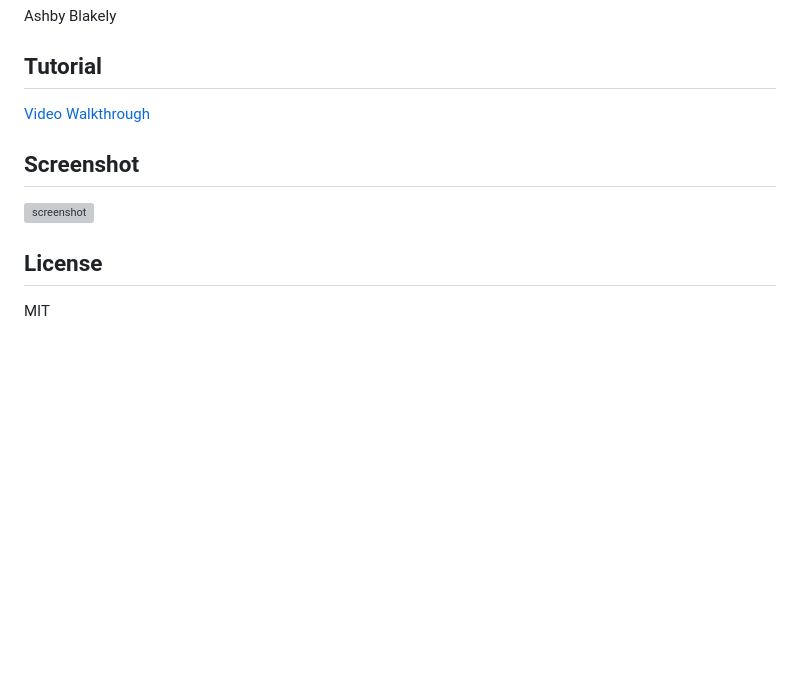
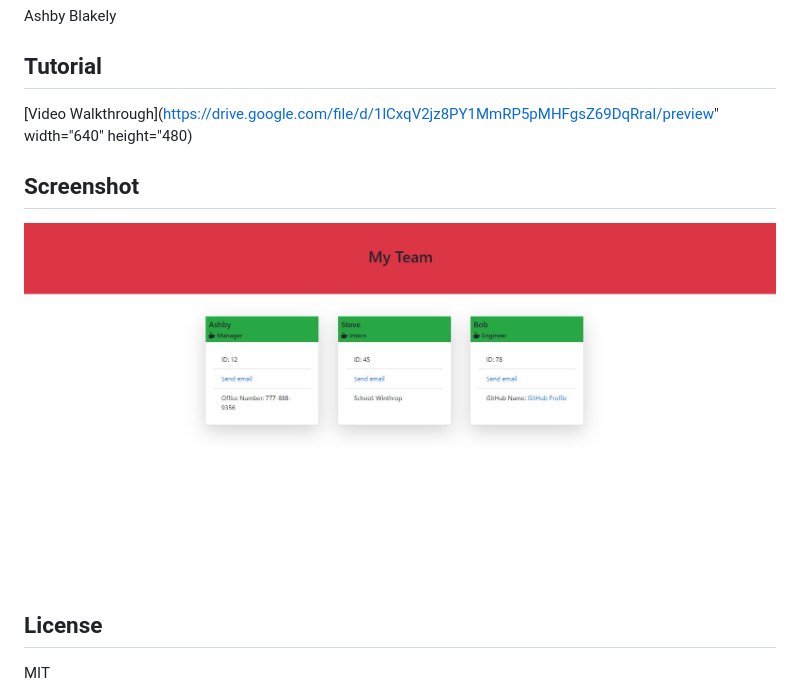
Before and after one commit to AshbyLB/team-profile-generator, a Markdown page: README.md, the part around the change printed below. Rendered like a GitHub page; pictures changed too: img/teamprofile.JPG (added); blank space fills up the shorter version; grey boxes are pictures that could not be loaded.

Commit message:
created the readme screanshots and the walkthrough video

```diff
--- a/README.md
+++ b/README.md
@@ -24,10 +23,10 @@ In the programs lib dir, use node to begin the program.  node script.js
 Ashby Blakely
 
 ## Tutorial
-[Video Walkthrough]()
+[Video Walkthrough](https://drive.google.com/file/d/1lCxqV2jz8PY1MmRP5pMHFgsZ69DqRraI/preview" width="640" height="480)
 
 ## Screenshot
-![screenshot](./assets/img/proreadme.JPG)
+![screenshot](./img/teamprofile.JPG)
 
 ## License
 MIT
```
Also changed, not shown: other parts of README.md (+0 -1 lines), 2 other files.
